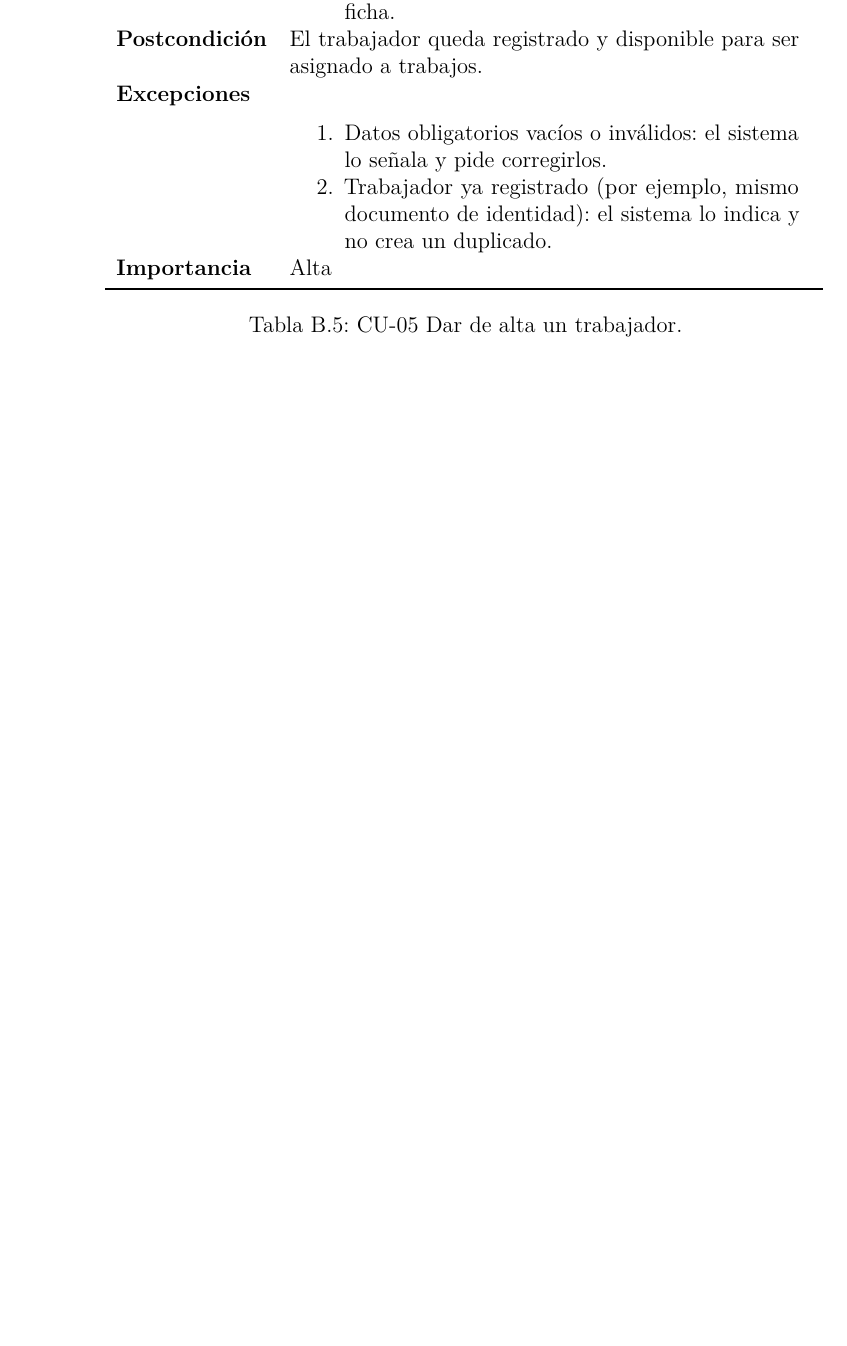
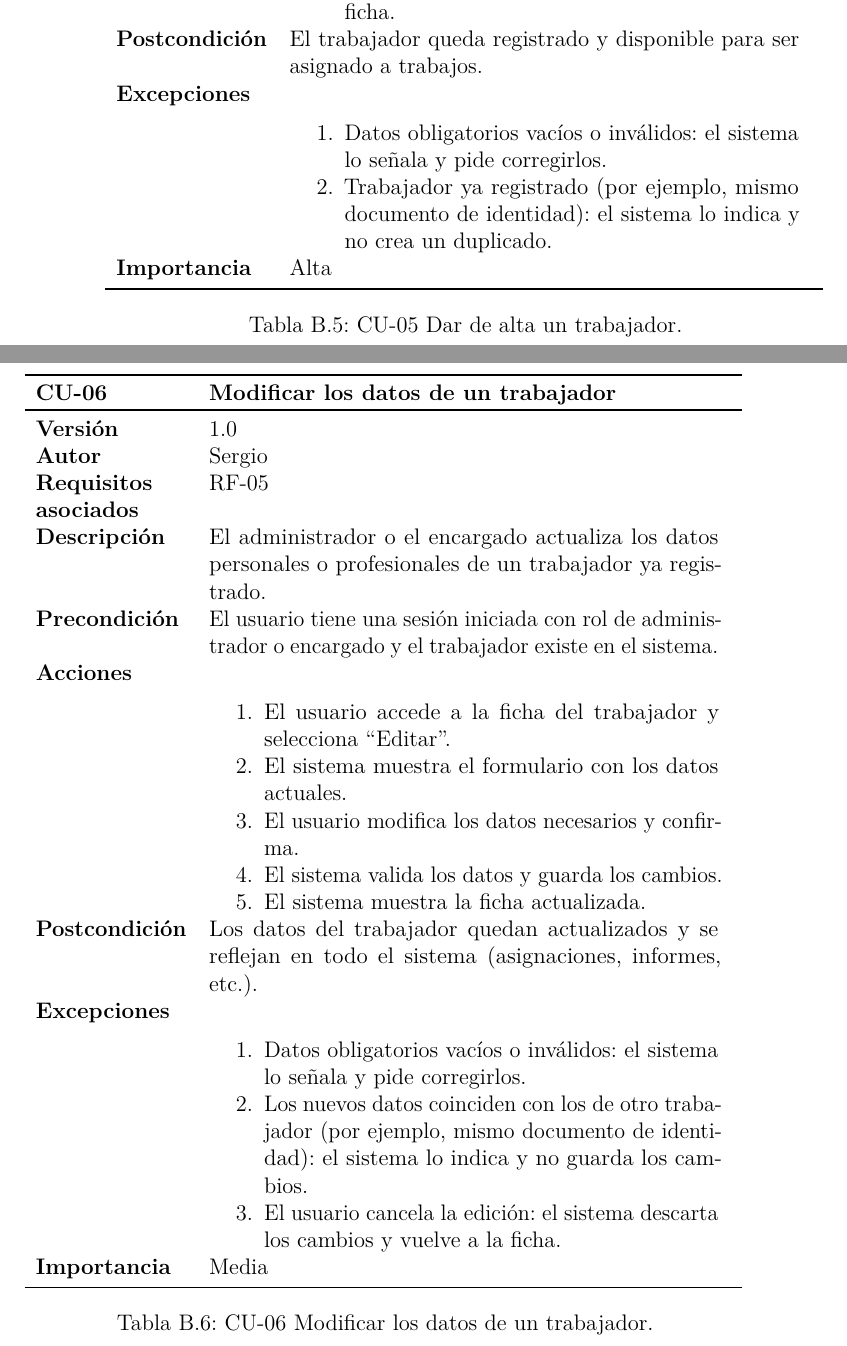
Before and after one commit to V4ld-i/TFG, a LaTeX book (doc/plantillaLatex-2.1/anexos.tex, which reads doc/plantillaLatex-2.1/tex/B_Requisitos.tex): part of page 14 of 21 before the commit and two parts of pages 14 and 15 of 25 after it, the two joined at a grey line, cut so that both start at the same text, the shorter picture padded with empty space. Compiled offline with pdfLaTeX.

Commit message:
Mas casos de Uso

```diff
--- a/doc/plantillaLatex-2.1/tex/B_Requisitos.tex
+++ b/doc/plantillaLatex-2.1/tex/B_Requisitos.tex
@@ -183,3 +183,37 @@
 	\caption{CU-05 Dar de alta un trabajador.}
 \end{table}
 
+\begin{table}[p]
+	\centering
+	\begin{tabularx}{\linewidth}{ p{0.21\columnwidth} p{0.71\columnwidth} }
+		\toprule
+		\textbf{CU-06}    & \textbf{Modificar los datos de un trabajador}\\
+		\toprule
+		\textbf{Versión}              & 1.0    \\
+		\textbf{Autor}                & Sergio \\
+		\textbf{Requisitos asociados} & RF-05 \\
+		\textbf{Descripción}          & El administrador o el encargado actualiza los datos personales o profesionales de un trabajador ya registrado. \\
+		\textbf{Precondición}         & El usuario tiene una sesión iniciada con rol de administrador o encargado y el trabajador existe en el sistema. \\
+		\textbf{Acciones}             &
+		\begin{enumerate}
+			\def\labelenumi{\arabic{enumi}.}
+			\tightlist
+			\item El usuario accede a la ficha del trabajador y selecciona ``Editar''.
+			\item El sistema muestra el formulario con los datos actuales.
+			\item El usuario modifica los datos necesarios y confirma.
+			\item El sistema valida los datos y guarda los cambios.
+			\item El sistema muestra la ficha actualizada.
+		\end{enumerate}\\
+		\textbf{Postcondición}        & Los datos del trabajador quedan actualizados y se reflejan en todo el sistema (asignaciones, informes, etc.). \\
+		\textbf{Excepciones}          &
+		\begin{enumerate}
+			\def\labelenumi{\arabic{enumi}.}
+			\tightlist
+			\item Datos obligatorios vacíos o inválidos: el sistema lo señala y pide corregirlos.
+			\item Los nuevos datos coinciden con los de otro trabajador (por ejemplo, mismo documento de identidad): el sistema lo indica y no guarda los cambios.
+			\item El usuario cancela la edición: el sistema descarta los cambios y vuelve a la ficha.
+		\end{enumerate}\\
+		\textbf{Importancia}          & Media \\
+		\bottomrule
+	\end{tabularx}
+	\caption{CU-06 Modificar los datos de un trabajador.}
@@ -185,0 +232 @@
+		\textbf{Precondición}         & El usuario tiene una sesión iniciada con rol de administrador o encargado y el trabajador está activo. \\
@@ -185,0 +237 @@
+			\item El usuario accede a la ficha del trabajador y selecciona ``Dar de baja''.
@@ -185,0 +267 @@
+		\textbf{Precondición}         & El usuario tiene una sesión iniciada con rol de administrador o encargado. \\
```
Also changed, not shown: doc/plantillaLatex-2.1/anexos.pdf, doc/plantillaLatex-2.1/tex/B_Requisitos.tex (69 more changed lines).
